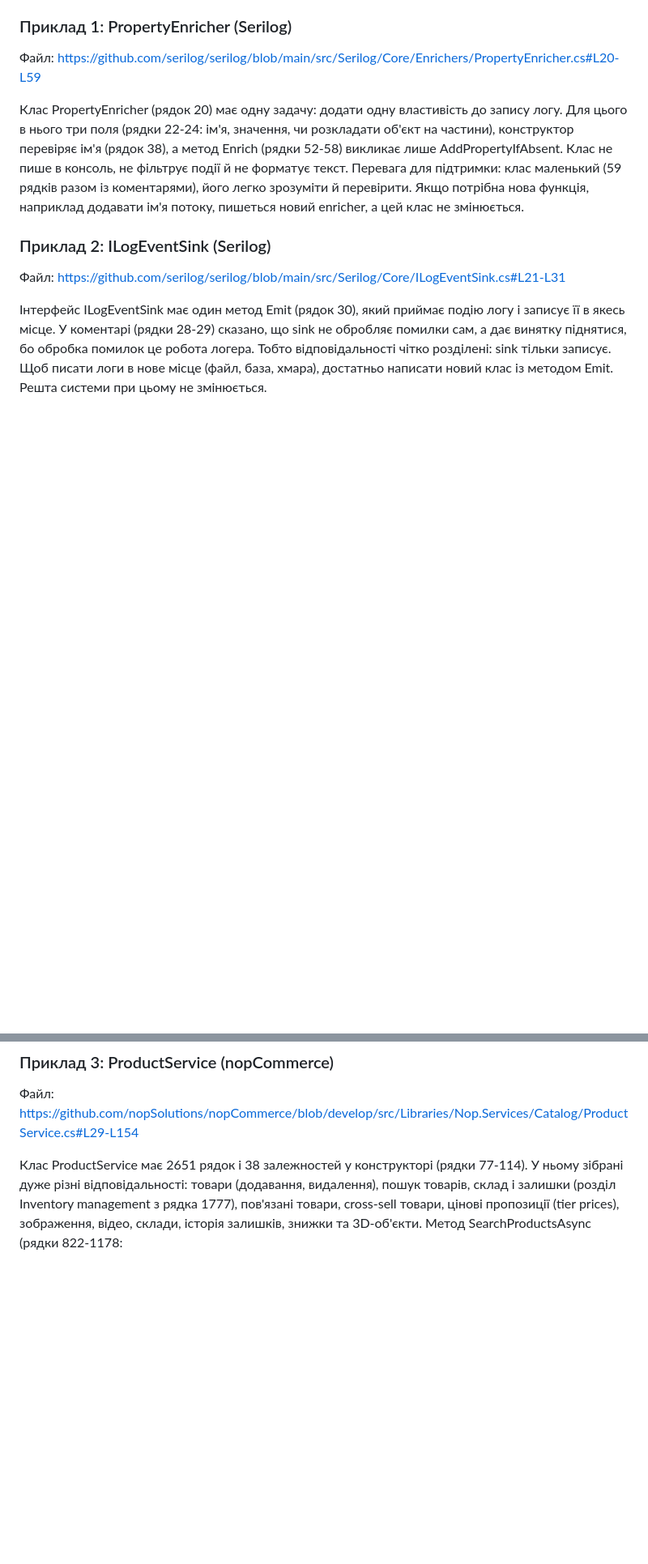
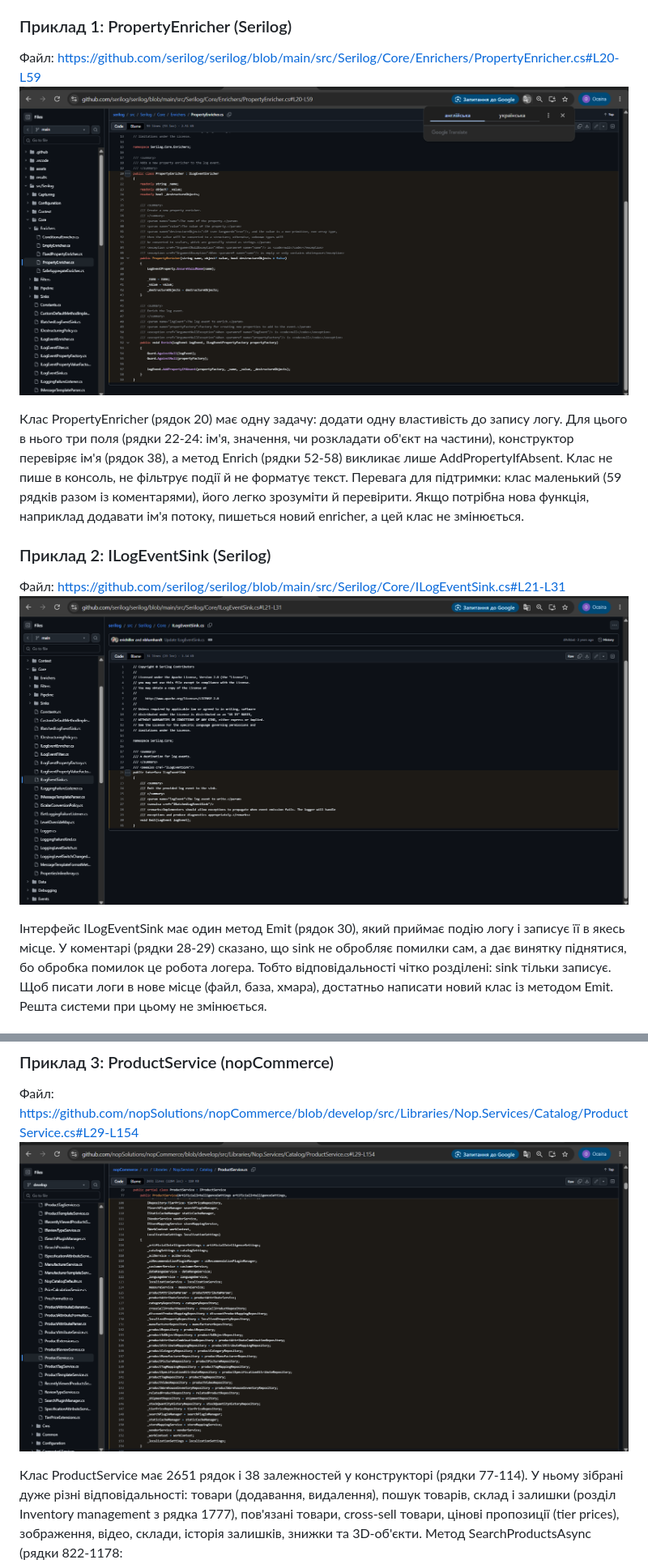
Before and after one commit to Sasha79999/OOP-Oitsius, a Markdown page: lab14_2/README.md, 2 parts joined by grey strips. Shown at 81% size. Rendered like a GitHub page; pictures changed too: lab14_2/screen1.png (added), lab14_2/screen2.png (added), lab14_2/screen3.png (added); blank space fills up the shorter version.

Commit message:
lab14 - SRP OCP rename and screenshots

```diff
--- a/lab20v15/README.md
+++ b/lab14_2/README.md
@@ -16,12 +16,14 @@
 ### Приклад 1: PropertyEnricher (Serilog)
 
 Файл: https://github.com/serilog/serilog/blob/main/src/Serilog/Core/Enrichers/PropertyEnricher.cs#L20-L59
+![Приклад 1](screen1.png)
 
 Клас PropertyEnricher (рядок 20) має одну задачу: додати одну властивість до запису логу. Для цього в нього три поля (рядки 22-24: ім'я, значення, чи розкладати об'єкт на частини), конструктор перевіряє ім'я (рядок 38), а метод Enrich (рядки 52-58) викликає лише AddPropertyIfAbsent. Клас не пише в консоль, не фільтрує події й не форматує текст. Перевага для підтримки: клас маленький (59 рядків разом із коментарями), його легко зрозуміти й перевірити. Якщо потрібна нова функція, наприклад додавати ім'я потоку, пишеться новий enricher, а цей клас не змінюється.
 
 ### Приклад 2: ILogEventSink (Serilog)
 
 Файл: https://github.com/serilog/serilog/blob/main/src/Serilog/Core/ILogEventSink.cs#L21-L31
+![Приклад 2](screen2.png)
 
 Інтерфейс ILogEventSink має один метод Emit (рядок 30), який приймає подію логу і записує її в якесь місце. У коментарі (рядки 28-29) сказано, що sink не обробляє помилки сам, а дає винятку піднятися, бо обробка помилок це робота логера. Тобто відповідальності чітко розділені: sink тільки записує. Щоб писати логи в нове місце (файл, база, хмара), достатньо написати новий клас із методом Emit. Решта системи при цьому не змінюється.
 
@@ -30,6 +32,7 @@
 ### Приклад 3: ProductService (nopCommerce)
 
 Файл: https://github.com/nopSolutions/nopCommerce/blob/develop/src/Libraries/Nop.Services/Catalog/ProductService.cs#L29-L154
+![Приклад 3](screen3.png)
 
 Клас ProductService має 2651 рядок і 38 залежностей у конструкторі (рядки 77-114). У ньому зібрані дуже різні відповідальності: товари (додавання, видалення), пошук товарів, склад і залишки (розділ Inventory management з рядка 1777), пов'язані товари, cross-sell товари, цінові пропозиції (tier prices), зображення, відео, склади, історія залишків, знижки та 3D-об'єкти. Метод SearchProductsAsync (рядки 822-1178: https://github.com/nopSolutions/nopCommerce/blob/develop/src/Libraries/Nop.Services/Catalog/ProductService.cs#L822-L1178) має 23 параметри і займає близько 357 рядків. Метод AdjustInventoryAsync (рядки 1787-1882) змінює залишки, веде історію, змінює видимість товару і сам надсилає листи адміністратору, а сервіс листів дістає через EngineContext.Current.Resolve (рядки 1824 і 1858) з коментарем, що через конструктор не можна через циклічні залежності. Ризики: зміна однієї частини може зачепити іншу, клас важко читати й тестувати. Нова функція (наприклад, новий вид пошуку) це ще один фрагмент у вже величезному класі.
 
```
Also changed, not shown: other parts of lab14_2/README.md (+5 -0 lines), lab14_2/screen4.png (added), lab14_2/screen5.png (added), lab14_2/screen6.png (added).
